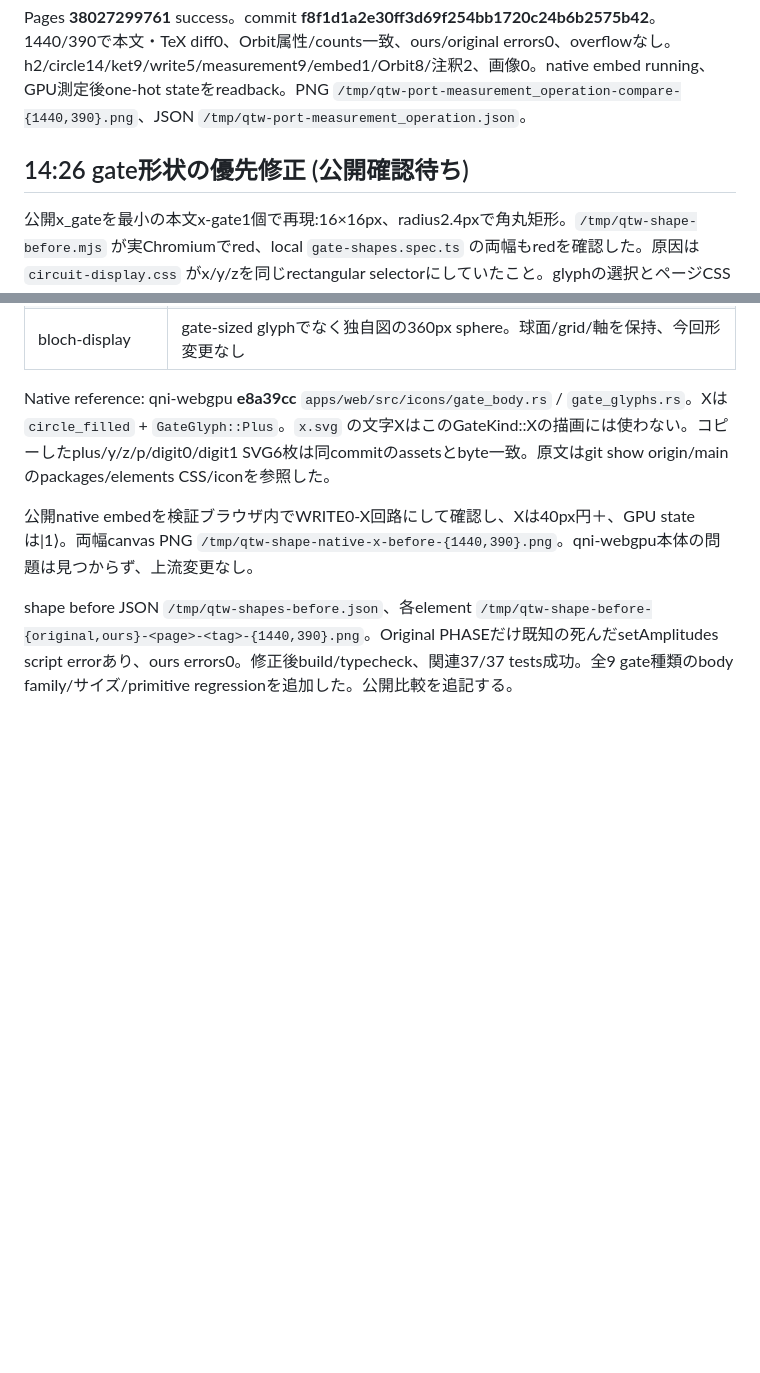
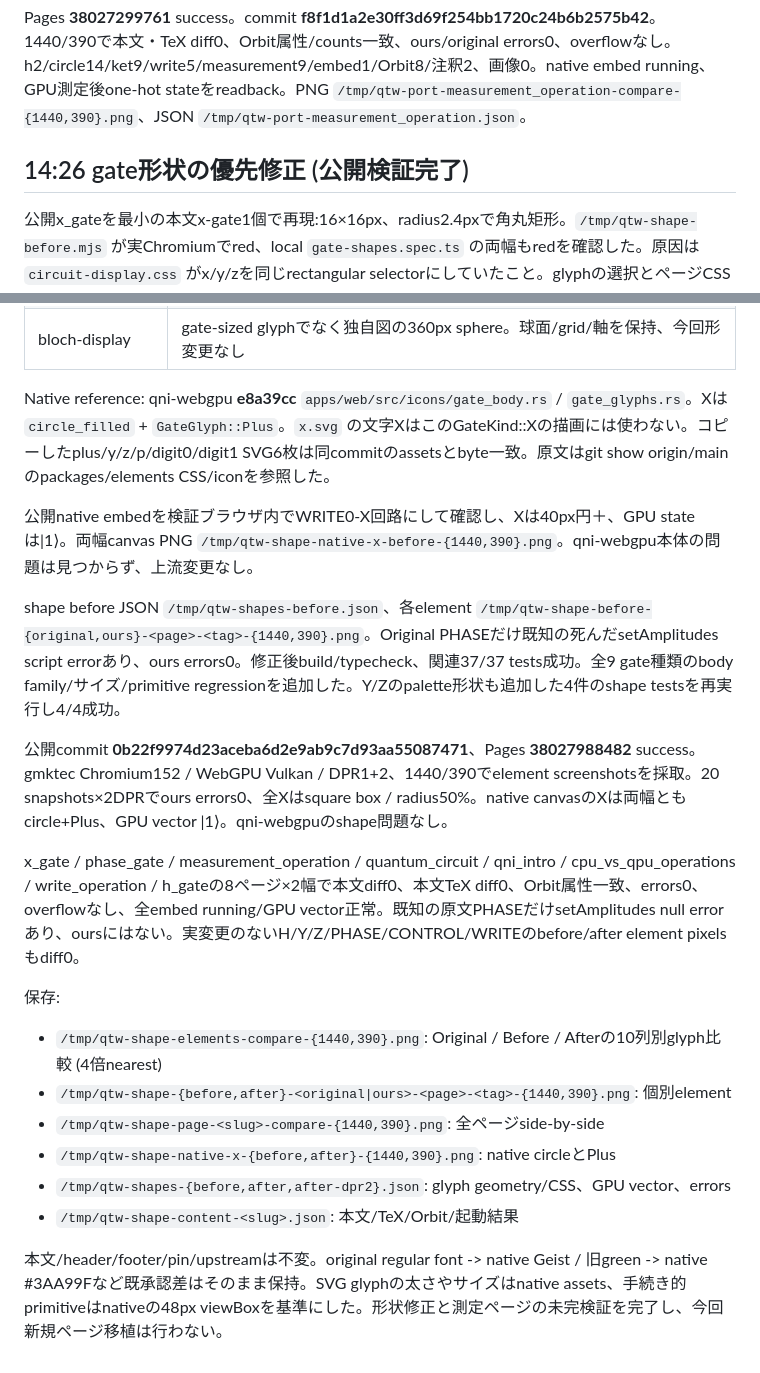
Before and after one commit to qniapp/qni-tutorial-webgpu, a Markdown page: docs/porting.md, 2 parts joined by grey strips. Rendered like a GitHub page; blank space fills up the shorter version.

Commit message:
docs: verify gate shapes and measurement deployment

```diff
--- a/docs/porting.md
+++ b/docs/porting.md
@@ -247,7 +247,7 @@ typecheck/build成功。全体test runは工具35s timeoutで29件まで成功
 
 Pages **38027299761** success。commit **f8f1d1a2e30ff3d69f254bb1720c24b6b2575b42**。1440/390で本文・TeX diff0、Orbit属性/counts一致、ours/original errors0、overflowなし。h2/circle14/ket9/write5/measurement9/embed1/Orbit8/注釈2、画像0。native embed running、GPU測定後one-hot stateをreadback。PNG `/tmp/qtw-port-measurement_operation-compare-{1440,390}.png`、JSON `/tmp/qtw-port-measurement_operation.json`。
 
-## 14:26 gate形状の優先修正 (公開確認待ち)
+## 14:26 gate形状の優先修正 (公開検証完了)
 
 公開x_gateを最小の本文x-gate1個で再現:16×16px、radius2.4pxで角丸矩形。`/tmp/qtw-shape-before.mjs` が実Chromiumでred、local `gate-shapes.spec.ts` の両幅もredを確認した。原因は `circuit-display.css` がx/y/zを同じrectangular selectorにしていたこと。glyphの選択とページCSSは正しい。
 
@@ -267,4 +267,18 @@ Native reference: qni-webgpu **e8a39cc** `apps/web/src/icons/gate_body.rs` / `ga
 
 公開native embedを検証ブラウザ内でWRITE0-X回路にして確認し、Xは40px円＋、GPU stateは|1⟩。両幅canvas PNG `/tmp/qtw-shape-native-x-before-{1440,390}.png`。qni-webgpu本体の問題は見つからず、上流変更なし。
 
-shape before JSON `/tmp/qtw-shapes-before.json`、各element `/tmp/qtw-shape-before-{original,ours}-<page>-<tag>-{1440,390}.png`。Original PHASEだけ既知の死んだsetAmplitudes script errorあり、ours errors0。修正後build/typecheck、関連37/37 tests成功。全9 gate種類のbody family/サイズ/primitive regressionを追加した。公開比較を追記する。
+shape before JSON `/tmp/qtw-shapes-before.json`、各element `/tmp/qtw-shape-before-{original,ours}-<page>-<tag>-{1440,390}.png`。Original PHASEだけ既知の死んだsetAmplitudes script errorあり、ours errors0。修正後build/typecheck、関連37/37 tests成功。全9 gate種類のbody family/サイズ/primitive regressionを追加した。Y/Zのpalette形状も追加した4件のshape testsを再実行し4/4成功。
+
+公開commit **0b22f9974d23aceba6d2e9ab9c7d93aa55087471**、Pages **38027988482** success。gmktec Chromium152 / WebGPU Vulkan / DPR1+2、1440/390でelement screenshotsを採取。20 snapshots×2DPRでours errors0、全Xはsquare box / radius50%。native canvasのXは両幅ともcircle+Plus、GPU vector |1⟩。qni-webgpuのshape問題なし。
+
+x_gate / phase_gate / measurement_operation / quantum_circuit / qni_intro / cpu_vs_qpu_operations / write_operation / h_gateの8ページ×2幅で本文diff0、本文TeX diff0、Orbit属性一致、errors0、overflowなし、全embed running/GPU vector正常。既知の原文PHASEだけsetAmplitudes null errorあり、oursにはない。実変更のないH/Y/Z/PHASE/CONTROL/WRITEのbefore/after element pixelsもdiff0。
+
+保存:
+- `/tmp/qtw-shape-elements-compare-{1440,390}.png`: Original / Before / Afterの10列別glyph比較 (4倍nearest)
+- `/tmp/qtw-shape-{before,after}-<original|ours>-<page>-<tag>-{1440,390}.png`: 個別element
+- `/tmp/qtw-shape-page-<slug>-compare-{1440,390}.png`: 全ページside-by-side
+- `/tmp/qtw-shape-native-x-{before,after}-{1440,390}.png`: native circleとPlus
+- `/tmp/qtw-shapes-{before,after,after-dpr2}.json`: glyph geometry/CSS、GPU vector、errors
+- `/tmp/qtw-shape-content-<slug>.json`: 本文/TeX/Orbit/起動結果
+
+本文/header/footer/pin/upstreamは不変。original regular font -> native Geist / 旧green -> native #3AA99Fなど既承認差はそのまま保持。SVG glyphの太さやサイズはnative assets、手続き的primitiveはnativeの48px viewBoxを基準にした。形状修正と測定ページの未完検証を完了し、今回新規ページ移植は行わない。
```
